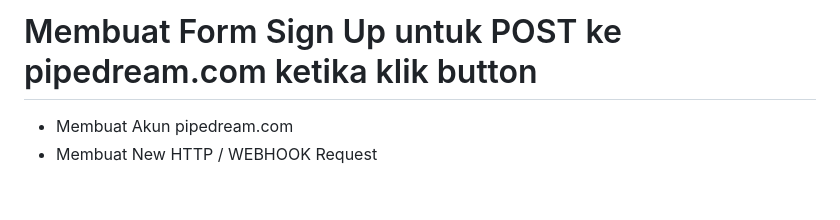
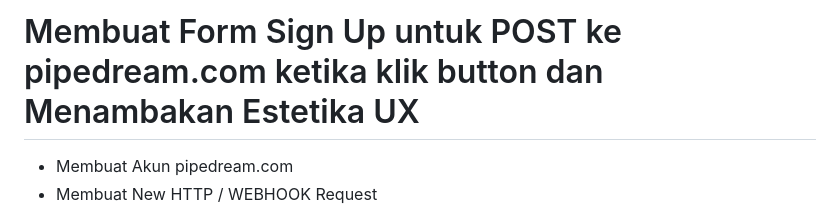
Before and after one commit to kerjabhakti/SisterAryo, a Markdown page: Chapter2/README.md, the part around the change. Drawn GitHub-style; blank space fills up the shorter version.

Commit message:
UpdateReadme

```diff
--- a/Chapter2/README.md
+++ b/Chapter2/README.md
@@ -1,4 +1,4 @@
-# Membuat Form Sign Up untuk POST ke pipedream.com ketika klik button
+# Membuat Form Sign Up untuk POST ke pipedream.com ketika klik button dan Menambakan Estetika UX
 * Membuat Akun pipedream.com
 * Membuat New HTTP / WEBHOOK Request
 
```
